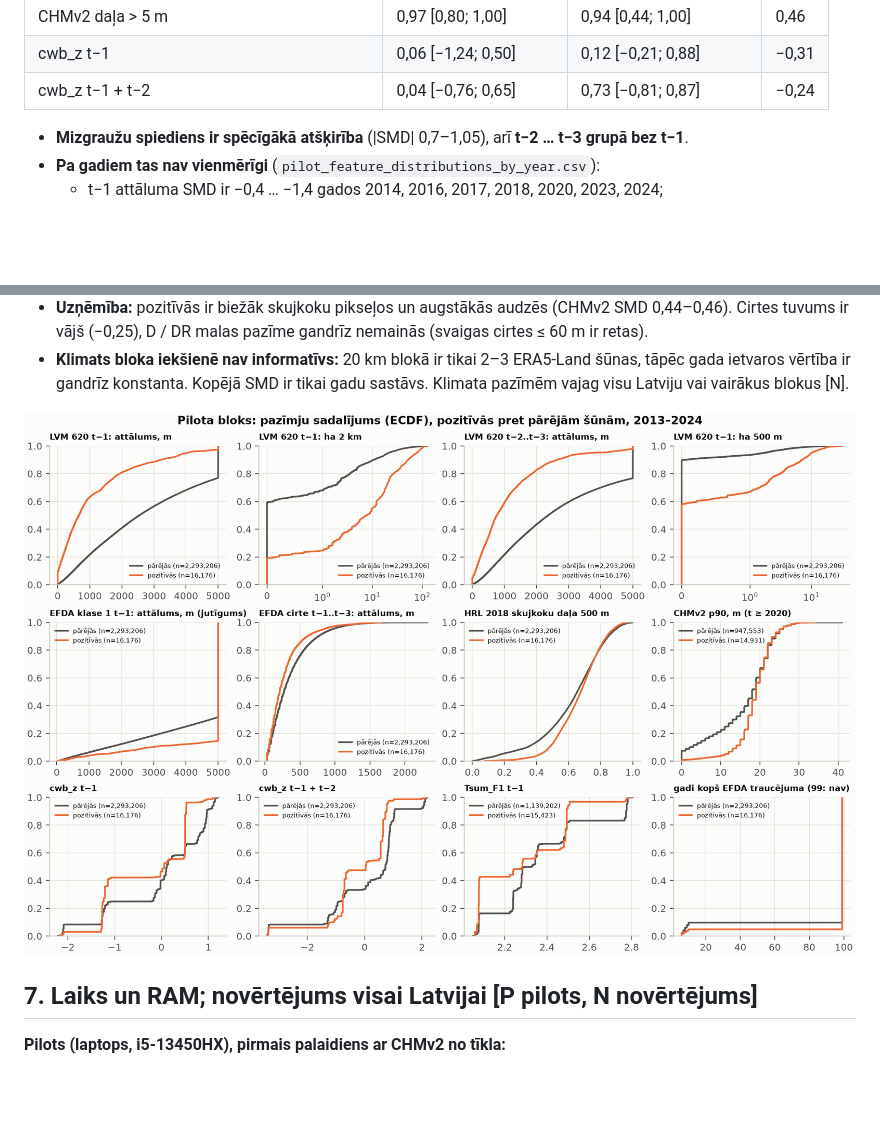
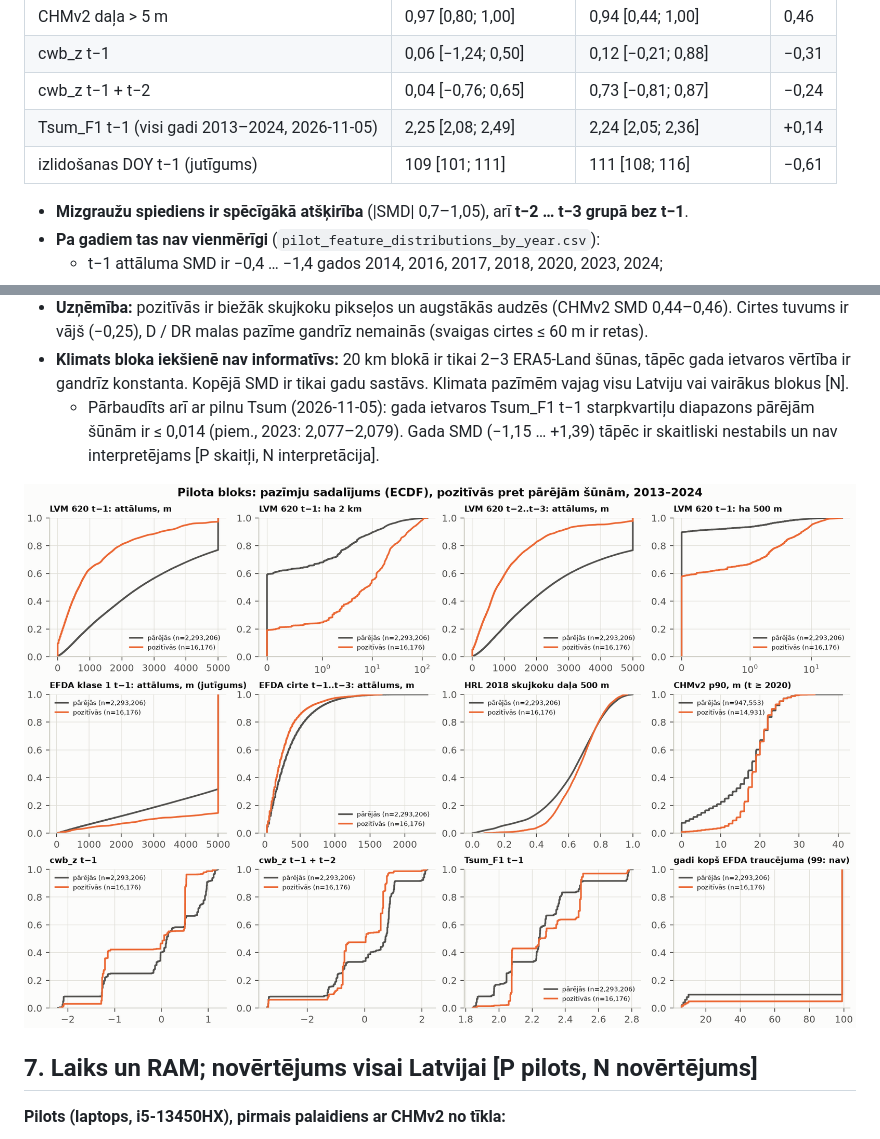
Before and after one commit to martins084/SateliteForestScan, a Markdown page: docs/RM_6a_PAZIMES.md, 2 parts joined by grey strips. Rendered like a GitHub page; pictures changed too: docs/rm_figures/rm6a_pilots_pazimes.png; blank space fills up the shorter version.

Commit message:
Stage 4/6a: Tsum 2011-2017 done (extra CDS download, RITY-2 2011-2017, Kalsnava temperature check), pilot rerun with full Tsum t-1

```diff
--- a/docs/RM_6a_PAZIMES.md
+++ b/docs/RM_6a_PAZIMES.md
@@ -140,6 +140,8 @@ Visi gadi kopā, apmācības kopa. Mediāna [IQR]; SMD = standartizēta vidējo
 | CHMv2 daļa > 5 m | 0,97 [0,80; 1,00] | 0,94 [0,44; 1,00] | 0,46 |
 | cwb_z t−1 | 0,06 [−1,24; 0,50] | 0,12 [−0,21; 0,88] | −0,31 |
 | cwb_z t−1 + t−2 | 0,04 [−0,76; 0,65] | 0,73 [−0,81; 0,87] | −0,24 |
+| Tsum_F1 t−1 (visi gadi 2013–2024, 2026-11-05) | 2,25 [2,08; 2,49] | 2,24 [2,05; 2,36] | +0,14 |
+| izlidošanas DOY t−1 (jutīgums) | 109 [101; 111] | 111 [108; 116] | −0,61 |
 
 - **Mizgraužu spiediens ir spēcīgākā atšķirība** (|SMD| 0,7–1,05), arī **t−2 … t−3 grupā bez t−1**.
 - **Pa gadiem tas nav vienmērīgi** (`pilot_feature_distributions_by_year.csv`):
@@ -153,6 +155,9 @@ Visi gadi kopā, apmācības kopa. Mediāna [IQR]; SMD = standartizēta vidējo
   (−0,25), D / DR malas pazīme gandrīz nemainās (svaigas cirtes ≤ 60 m ir retas).
 - **Klimats bloka iekšienē nav informatīvs:** 20 km blokā ir tikai 2–3 ERA5-Land šūnas, tāpēc gada ietvaros vērtība ir
   gandrīz konstanta. Kopējā SMD ir tikai gadu sastāvs. Klimata pazīmēm vajag visu Latviju vai vairākus blokus [N].
+  - Pārbaudīts arī ar pilnu Tsum (2026-11-05): gada ietvaros Tsum_F1 t−1 starpkvartiļu diapazons pārējām šūnām
+    ir ≤ 0,014 (piem., 2023: 2,077–2,079). Gada SMD (−1,15 … +1,39) tāpēc ir skaitliski nestabils un nav
+    interpretējams [P skaitļi, N interpretācija].
 
 ![Pazīmes](rm_figures/rm6a_pilots_pazimes.png)
 
```
Also changed, not shown: other parts of docs/RM_6a_PAZIMES.md (+39 -14 lines), docs/DATU_AVOTI.md (+4 -0 lines), docs/RM_4_KLIMATS_FENOLOGIJA.md (+3 -0 lines).
